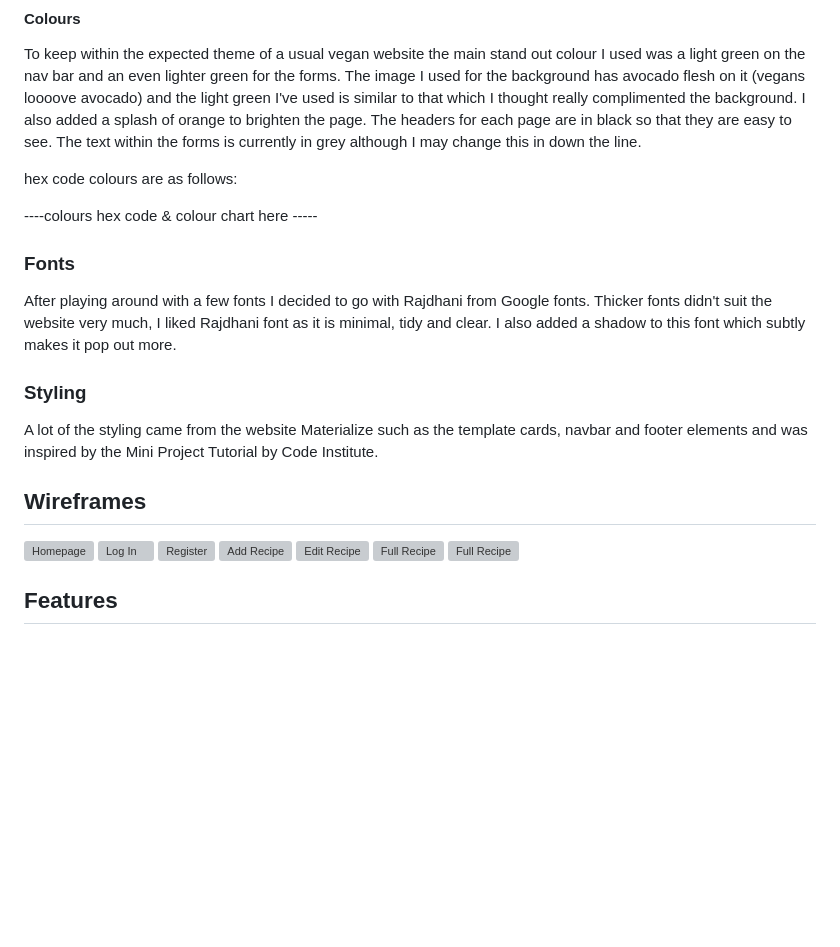
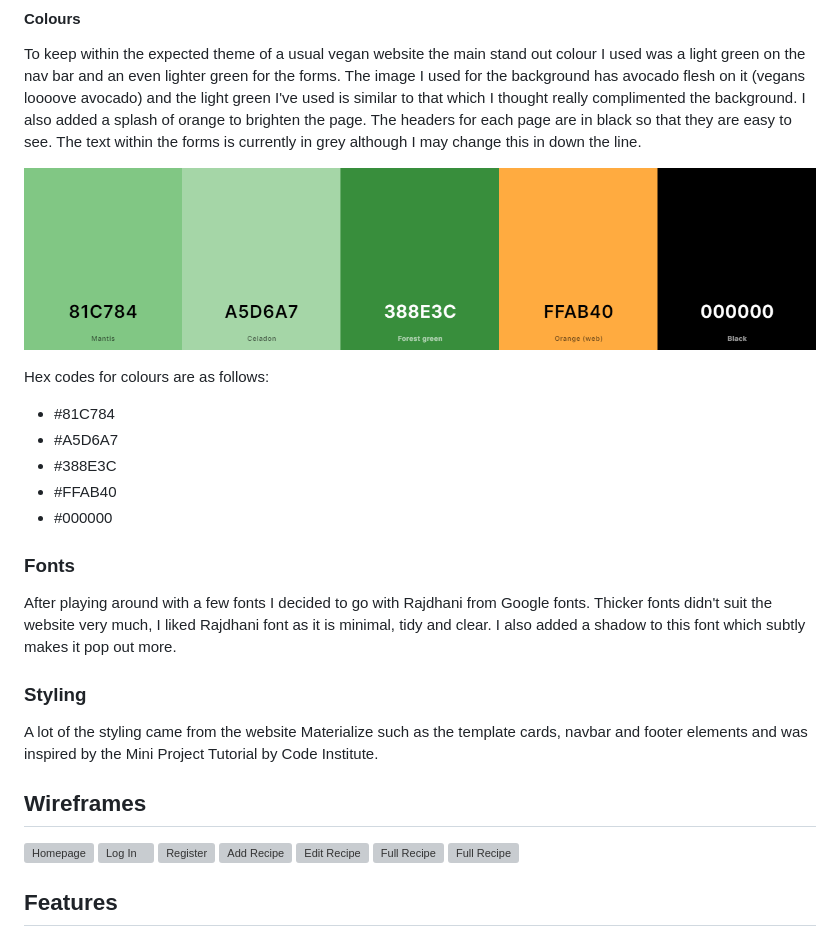
Before and after one commit to rebeccoder/cook-book, a Markdown page: README.md, the part around the change printed below. Drawn GitHub-style; pictures changed too: static/images/color_chart.png (added); blank space fills up the shorter version; grey boxes are pictures that could not be loaded.

Commit message:
added colour scheme to readme

```diff
--- a/README.md
+++ b/README.md
@@ -68,9 +68,14 @@ I also added a splash of orange to brighten the page.
 The headers for each page are in black so that they are easy to see.
 The text within the forms is currently in grey although I may change this in down the line.
 
-hex code colours are as follows:
+![Color Chart](/static/images/color_chart.png)
 
-----colours hex code & colour chart here -----
+Hex codes for colours are as follows:
+* #81C784
+* #A5D6A7
+* #388E3C
+* #FFAB40
+* #000000
 
 ### Fonts
 
```
Also changed, not shown: other parts of README.md (+1 -4 lines).
